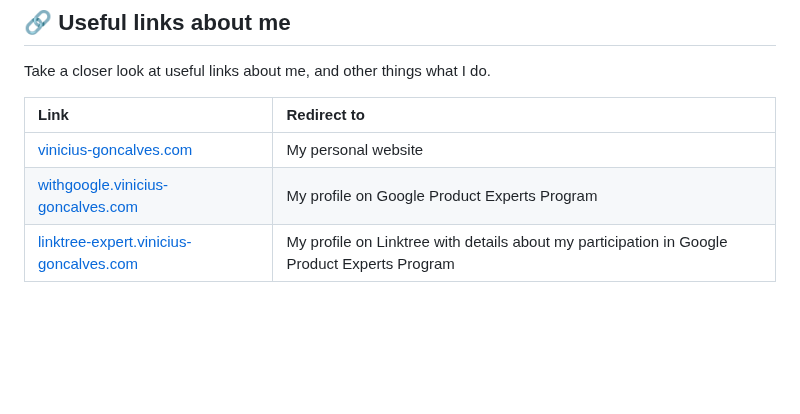
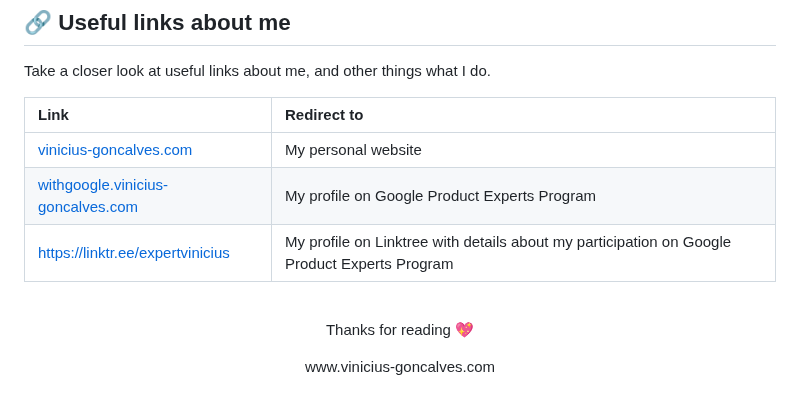
Before and after one commit to vinicius-goncalves/vinicius-goncalves, a Markdown page: README.md, the part around one of its changes. Rendered like a GitHub page; blank space fills up the shorter version.

```diff
--- a/README.md
+++ b/README.md
@@ -43,9 +43,18 @@ Welcome to my Github profile! Feel free to know me a little more.
   | :---- | :------- |
   | [vinicius-goncalves.com][0] | My personal website |
   | [withgoogle.vinicius-goncalves.com][1] | My profile on Google Product Experts Program |
-  | [linktree-expert.vinicius-goncalves.com][2] | My profile on Linktree with details about my participation in Google Product Experts Program |
+  | [https://linktr.ee/expertvinicius][2] | My profile on Linktree with details about my participation on Google Product Experts Program |
 
 </div>
+
+<br />
+
+<div align="center">
+<p>Thanks for reading 💖</p>
+<p>www.vinicius-goncalves.com</p>
+</div>
+
+<br />
 
 [comment]: # (badge-references)
 
```
Also changed, not shown: other parts of README.md (+1 -1 lines).
